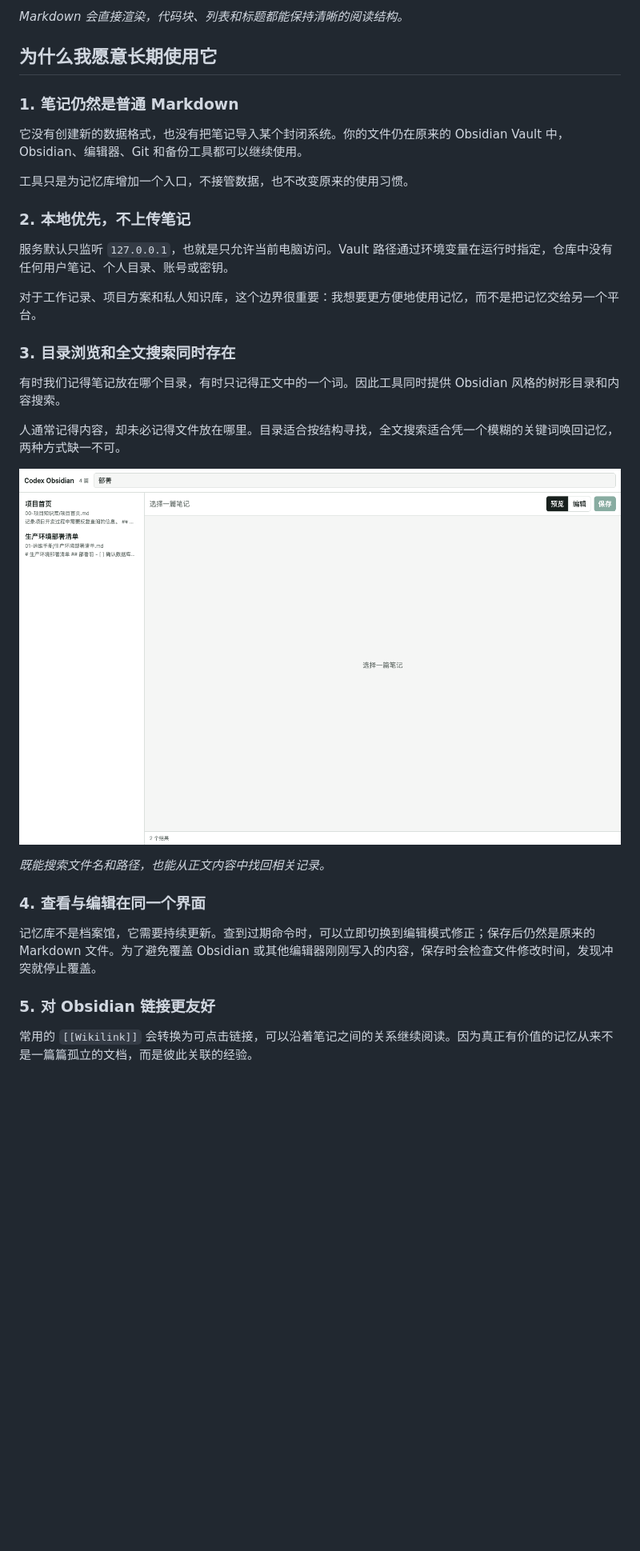
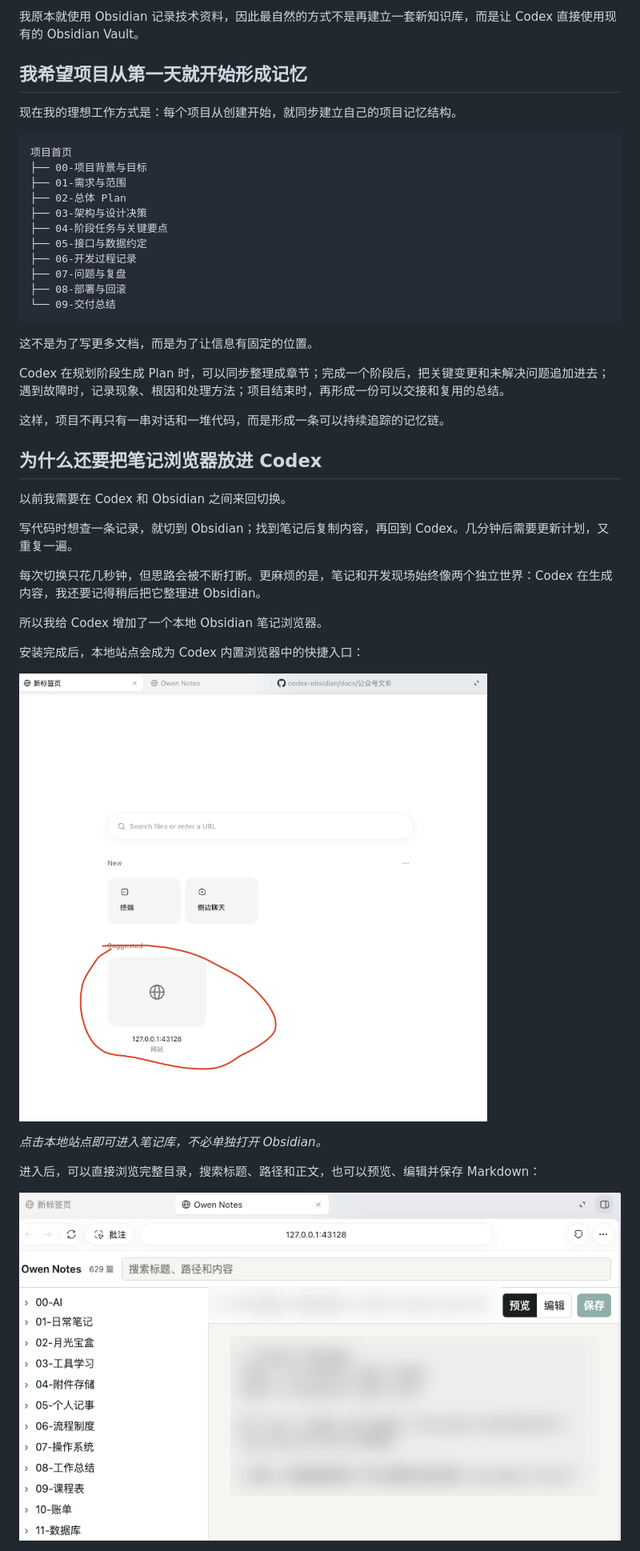
Before and after one commit to vonwen/codex-obsidian, a Markdown page: docs/公众号文章.md, the part around one of its changes. Shown at 80% size. GitHub-like rendering; pictures changed too: docs/images/04-codex-browser-shortcut.png (added), docs/images/05-codex-real-vault-redacted.png (added); blank space fills up the shorter version.

````diff
--- a/docs/公众号文章.md
+++ b/docs/公众号文章.md
@@ -40,35 +43,47 @@ Codex Obsidian 会在本机启动一个轻量 Web 服务，把指定的 Obsidian
 
-*Markdown 会直接渲染，代码块、列表和标题都能保持清晰的阅读结构。*
+我原本就使用 Obsidian 记录技术资料，因此最自然的方式不是再建立一套新知识库，而是让 Codex 直接使用现有的 Obsidian Vault。
 
-## 为什么我愿意长期使用它
+## 我希望项目从第一天就开始形成记忆
 
-### 1. 笔记仍然是普通 Markdown
+现在我的理想工作方式是：每个项目从创建开始，就同步建立自己的项目记忆结构。
 
-它没有创建新的数据格式，也没有把笔记导入某个封闭系统。你的文件仍在原来的 Obsidian Vault 中，Obsidian、编辑器、Git 和备份工具都可以继续使用。
+```text
+项目首页
+├── 00-项目背景与目标
+├── 01-需求与范围
+├── 02-总体 Plan
+├── 03-架构与设计决策
+├── 04-阶段任务与关键要点
+├── 05-接口与数据约定
+├── 06-开发过程记录
+├── 07-问题与复盘
+├── 08-部署与回滚
+└── 09-交付总结
+```
 
-工具只是为记忆库增加一个入口，不接管数据，也不改变原来的使用习惯。
+这不是为了写更多文档，而是为了让信息有固定的位置。
 
-### 2. 本地优先，不上传笔记
+Codex 在规划阶段生成 Plan 时，可以同步整理成章节；完成一个阶段后，把关键变更和未解决问题追加进去；遇到故障时，记录现象、根因和处理方法；项目结束时，再形成一份可以交接和复用的总结。
 
-服务默认只监听 `127.0.0.1`，也就是只允许当前电脑访问。Vault 路径通过环境变量在运行时指定，仓库中没有任何用户笔记、个人目录、账号或密钥。
+这样，项目不再只有一串对话和一堆代码，而是形成一条可以持续追踪的记忆链。
 
-对于工作记录、项目方案和私人知识库，这个边界很重要：我想要更方便地使用记忆，而不是把记忆交给另一个平台。
+## 为什么还要把笔记浏览器放进 Codex
 
-### 3. 目录浏览和全文搜索同时存在
+以前我需要在 Codex 和 Obsidian 之间来回切换。
 
-有时我们记得笔记放在哪个目录，有时只记得正文中的一个词。因此工具同时提供 Obsidian 风格的树形目录和内容搜索。
+写代码时想查一条记录，就切到 Obsidian；找到笔记后复制内容，再回到 Codex。几分钟后需要更新计划，又重复一遍。
 
-人通常记得内容，却未必记得文件放在哪里。目录适合按结构寻找，全文搜索适合凭一个模糊的关键词唤回记忆，两种方式缺一不可。
+每次切换只花几秒钟，但思路会被不断打断。更麻烦的是，笔记和开发现场始终像两个独立世界：Codex 在生成内容，我还要记得稍后把它整理进 Obsidian。
 
-![在 Codex Obsidian 中搜索笔记正文](images/03-full-text-search.png)
+所以我给 Codex 增加了一个本地 Obsidian 笔记浏览器。
 
-*既能搜索文件名和路径，也能从正文内容中找回相关记录。*
+安装完成后，本地站点会成为 Codex 内置浏览器中的快捷入口：
 
-### 4. 查看与编辑在同一个界面
+![Codex 内置浏览器中的笔记站点快捷入口](images/04-codex-browser-shortcut.png)
 
-记忆库不是档案馆，它需要持续更新。查到过期命令时，可以立即切换到编辑模式修正；保存后仍然是原来的 Markdown 文件。为了避免覆盖 Obsidian 或其他编辑器刚刚写入的内容，保存时会检查文件修改时间，发现冲突就停止覆盖。
+*点击本地站点即可进入笔记库，不必单独打开 Obsidian。*
 
-### 5. 对 Obsidian 链接更友好
+进入后，可以直接浏览完整目录，搜索标题、路径和正文，也可以预览、编辑并保存 Markdown：
 
-常用的 `[[Wikilink]]` 会转换为可点击链接，可以沿着笔记之间的关系继续阅读。因为真正有价值的记忆从来不是一篇篇孤立的文档，而是彼此关联的经验。
+![Codex 中打开真实 Obsidian 笔记库](images/05-codex-real-vault-redacted.png)
 
````
Also changed, not shown: other parts of docs/公众号文章.md (+105 -47 lines).
